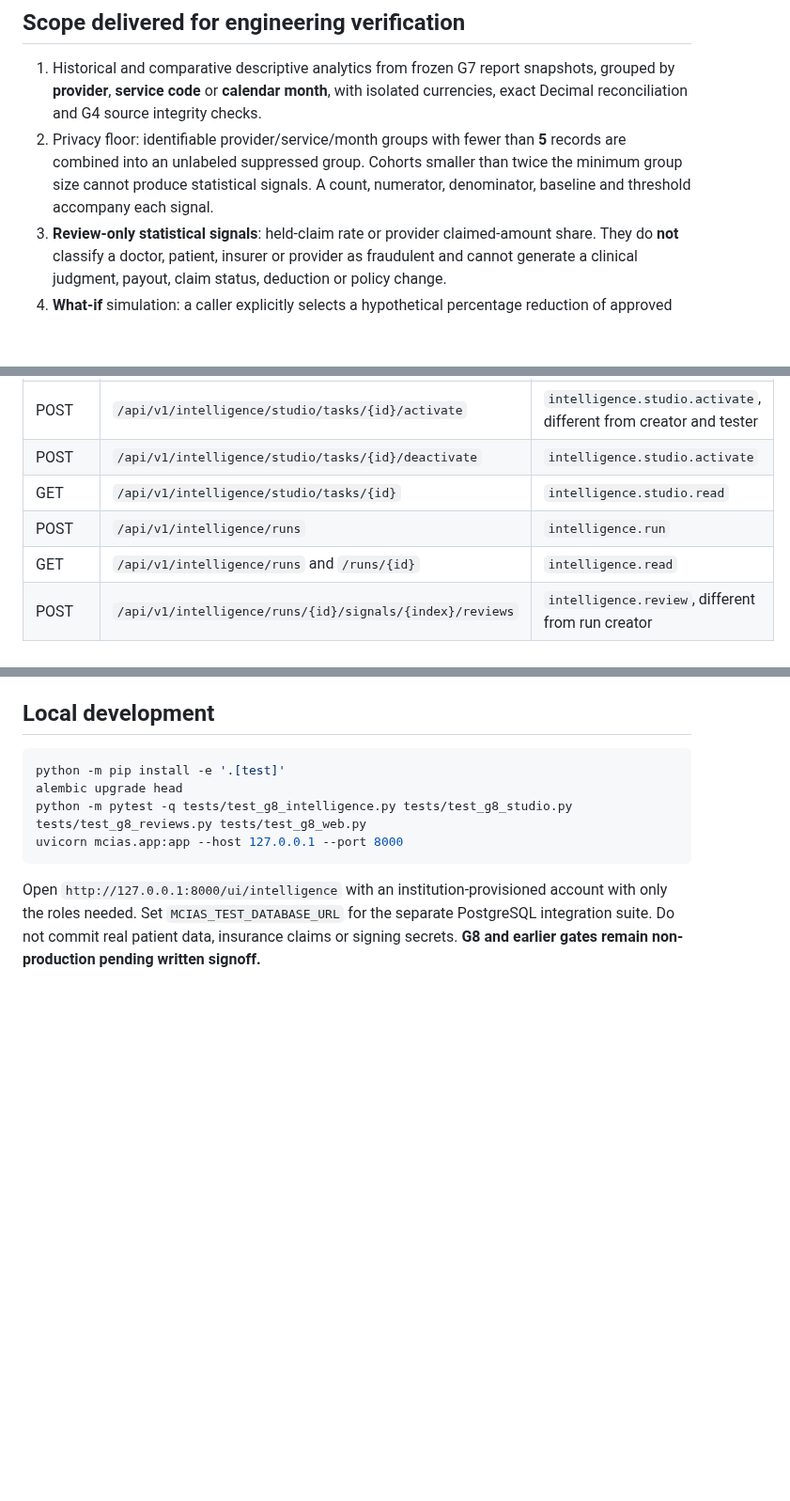
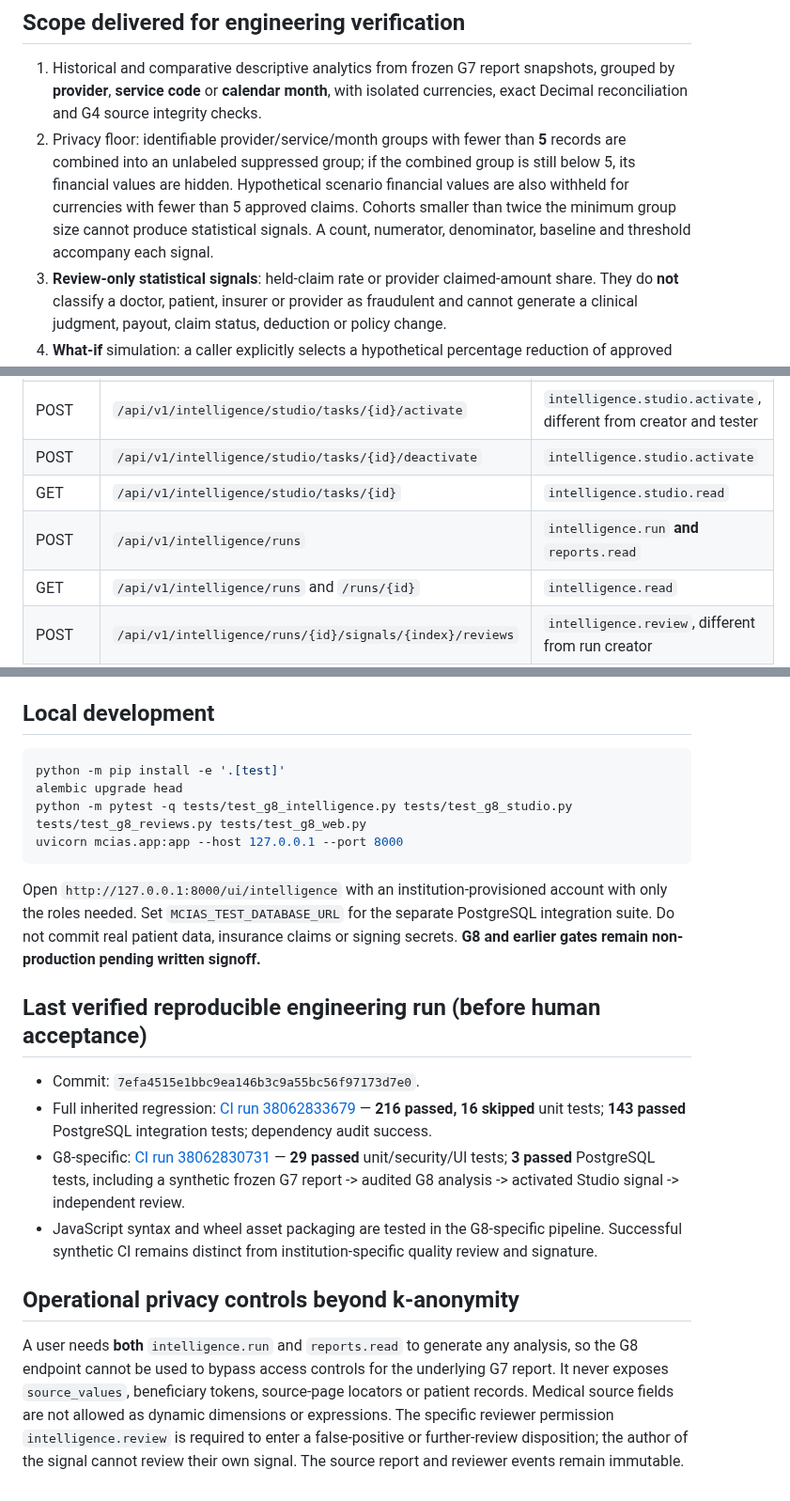
Before and after one commit to overurdream-collab/test2, a Markdown page: docs/G8_IMPLEMENTATION.md, 3 parts joined by grey strips. Shown at 94% size. Drawn GitHub-style; blank space fills up the shorter version.

Commit message:
docs(G8): record 216+143 inherited and 29+3 G8 tests, privacy floor and source RBAC

````diff
--- a/docs/G8_IMPLEMENTATION.md
+++ b/docs/G8_IMPLEMENTATION.md
@@ -6,7 +6,7 @@
 ## Scope delivered for engineering verification
 
 1. Historical and comparative descriptive analytics from frozen G7 report snapshots, grouped by **provider**, **service code** or **calendar month**, with isolated currencies, exact Decimal reconciliation and G4 source integrity checks.
-2. Privacy floor: identifiable provider/service/month groups with fewer than **5** records are combined into an unlabeled suppressed group. Cohorts smaller than twice the minimum group size cannot produce statistical signals. A count, numerator, denominator, baseline and threshold accompany each signal.
+2. Privacy floor: identifiable provider/service/month groups with fewer than **5** records are combined into an unlabeled suppressed group; if the combined group is still below 5, its financial values are hidden. Hypothetical scenario financial values are also withheld for currencies with fewer than 5 approved claims. Cohorts smaller than twice the minimum group size cannot produce statistical signals. A count, numerator, denominator, baseline and threshold accompany each signal.
 3. **Review-only statistical signals**: held-claim rate or provider claimed-amount share. They do **not** classify a doctor, patient, insurer or provider as fraudulent and cannot generate a clinical judgment, payout, claim status, deduction or policy change.
 4. **What-if** simulation: a caller explicitly selects a hypothetical percentage reduction of approved payable amounts. Exact per-currency baselines and hypothetical differences are displayed. No financial write-back, hidden rounding convention or policy mutation.
 5. Versioned **Analysis Studio**: an authorized technical owner creates a new immutable version with exactly five whitelisted settings (approved source, indicator, dimension, percent threshold, minimum group size). A server-side synthetic 20-record positive/negative-control test writes an immutable evidence event. A **different human reviewer** must explicitly activate it; inactive or untested tasks cannot run (**T19**). Deactivation is append-only; a successor version cannot activate while its predecessor is still active.
@@ -27,7 +27,7 @@ All endpoints require an authenticated user in the same tenant, plus a server-si
 | POST | `/api/v1/intelligence/studio/tasks/{id}/activate` | `intelligence.studio.activate`, different from creator and tester |
 | POST | `/api/v1/intelligence/studio/tasks/{id}/deactivate` | `intelligence.studio.activate` |
 | GET | `/api/v1/intelligence/studio/tasks/{id}` | `intelligence.studio.read` |
-| POST | `/api/v1/intelligence/runs` | `intelligence.run` |
+| POST | `/api/v1/intelligence/runs` | `intelligence.run` **and** `reports.read` |
 | GET | `/api/v1/intelligence/runs` and `/runs/{id}` | `intelligence.read` |
 | POST | `/api/v1/intelligence/runs/{id}/signals/{index}/reviews` | `intelligence.review`, different from run creator |
 | GET | `/api/v1/intelligence/runs/{id}/review-summary` | `intelligence.read` |
@@ -80,3 +80,14 @@ uvicorn mcias.app:app --host 127.0.0.1 --port 8000
 ```
 
 Open `http://127.0.0.1:8000/ui/intelligence` with an institution-provisioned account with only the roles needed. Set `MCIAS_TEST_DATABASE_URL` for the separate PostgreSQL integration suite. Do not commit real patient data, insurance claims or signing secrets. **G8 and earlier gates remain non-production pending written signoff.**
+
+## Last verified reproducible engineering run (before human acceptance)
+
+- Commit: `7efa4515e1bbc9ea146b3c9a55bc56f97173d7e0`.
+- Full inherited regression: [CI run 38062833679](https://github.com/overurdream-collab/test2/actions/runs/38062833679) — **216 passed, 16 skipped** unit tests; **143 passed** PostgreSQL integration tests; dependency audit success.
+- G8-specific: [CI run 38062830731](https://github.com/overurdream-collab/test2/actions/runs/38062830731) — **29 passed** unit/security/UI tests; **3 passed** PostgreSQL tests, including a synthetic frozen G7 report -> audited G8 analysis -> activated Studio signal -> independent review.
+- JavaScript syntax and wheel asset packaging are tested in the G8-specific pipeline. Successful synthetic CI remains distinct from institution-specific quality review and signature.
+
+## Operational privacy controls beyond k-anonymity
+
+A user needs **both** `intelligence.run` and `reports.read` to generate any analysis, so the G8 endpoint cannot be used to bypass access controls for the underlying G7 report. It never exposes `source_values`, beneficiary tokens, source-page locators or patient records. Medical source fields are not allowed as dynamic dimensions or expressions. The specific reviewer permission `intelligence.review` is required to enter a false-positive or further-review disposition; the author of the signal cannot review their own signal. The source report and reviewer events remain immutable.
````
